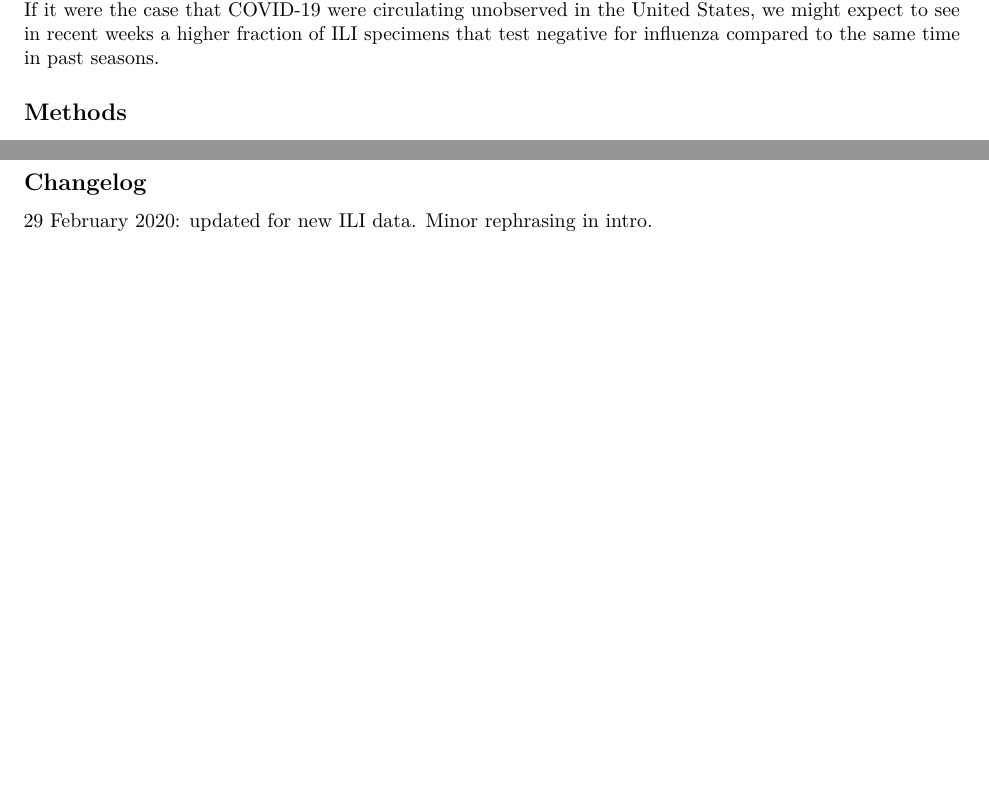
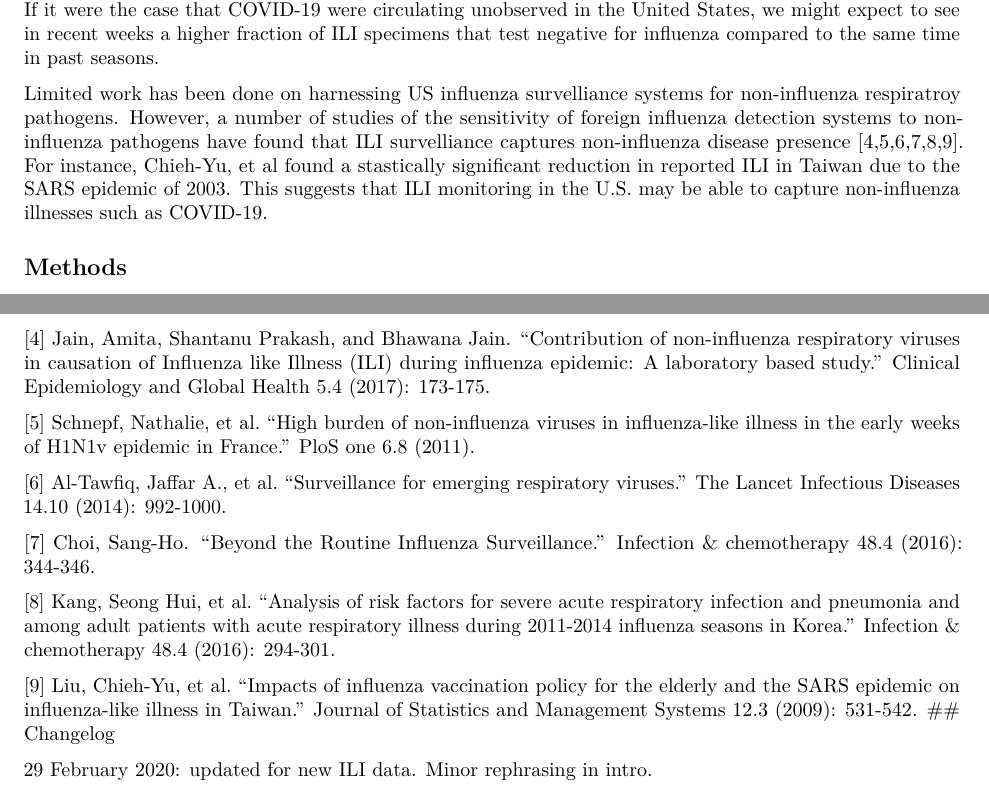
Before and after one commit to reichlab/ncov, an R Markdown document (analyses/ili-labtest-report.Rmd): two parts of pages 1 and 3 of 4 before the commit and two parts of pages 1 and 4 of 4 after it, joined at a grey line, cut so that both start at the same text, the shorter picture padded with empty space. Rendered offline with R 4.5, knitr and Pandoc, then LaTeX, with nearby package versions; some code elsewhere in the file could not run offline.

Commit message:
initial lit review

```diff
--- a/analyses/ili-labtest-report.Rmd
+++ b/analyses/ili-labtest-report.Rmd
@@ -27,6 +27,7 @@ In December 2019, an outbreak of a novel, SARS-like coronavirus was detected in
 
 Sustained human-to-human transmission has begun to be observed outside of China, and the possibility of unrecognized spread in the United States and other countries cannot be ruled out at this stage. As an early effort to explore this scenario in the United States, we compare the proportion of weighted influenza like illness (wILI) that tests negative for influenza during the 2019-2020 flu season to trends from previous seasons. If it were the case that COVID-19 were circulating unobserved in the United States, we might expect to see in recent weeks a higher fraction of ILI specimens that test negative for influenza compared to the same time in past seasons.
 
+Limited work has been done on harnessing US influenza survelliance systems for non-influenza respiratroy pathogens. However, a number of studies of the sensitivity of foreign influenza detection systems to non-influenza pathogens have found that ILI survelliance captures non-influenza disease presence [4,5,6,7,8,9]. For instance, Chieh-Yu, et al found a stastically significant reduction in reported ILI in Taiwan due to the SARS epidemic of 2003. This suggests that ILI monitoring in the U.S. may be able to capture non-influenza illnesses such as COVID-19.
 
 ## Methods
 
@@ -320,6 +321,17 @@ grid.arrange(p_ili, p_pctpos, p_quo, heights=c(1.2, 1, 1.6), nrow=3)
 
 [3] Imai, N., Cori, A., Dorigatti, I., Baguelin, M., Donnelly, C. A., & Riley, S. (n.d.). Report 3: Transmissibility of 2019-nCoV. https://www.imperial.ac.uk/media/imperial-college/medicine/sph/ide/gida-fellowships/Imperial-2019-nCoV-transmissibility.pdf.
 
+[4] Jain, Amita, Shantanu Prakash, and Bhawana Jain. "Contribution of non-influenza respiratory viruses in causation of Influenza like Illness (ILI) during influenza epidemic: A laboratory based study." Clinical Epidemiology and Global Health 5.4 (2017): 173-175.
+
+[5] Schnepf, Nathalie, et al. "High burden of non-influenza viruses in influenza-like illness in the early weeks of H1N1v epidemic in France." PloS one 6.8 (2011).
+
+[6] Al-Tawfiq, Jaffar A., et al. "Surveillance for emerging respiratory viruses." The Lancet Infectious Diseases 14.10 (2014): 992-1000.
+
+[7] Choi, Sang-Ho. "Beyond the Routine Influenza Surveillance." Infection & chemotherapy 48.4 (2016): 344-346.
+
+[8] Kang, Seong Hui, et al. "Analysis of risk factors for severe acute respiratory infection and pneumonia and among adult patients with acute respiratory illness during 2011-2014 influenza seasons in Korea." Infection & chemotherapy 48.4 (2016): 294-301.
+
+[9] Liu, Chieh-Yu, et al. "Impacts of influenza vaccination policy for the elderly and the SARS epidemic on influenza-like illness in Taiwan." Journal of Statistics and Management Systems 12.3 (2009): 531-542.
 ## Changelog
 
 29 February 2020: updated for new ILI data. Minor rephrasing in intro.
```
Also changed, not shown: analyses/ili-labtest-report.Rmd (2 more changed lines).
